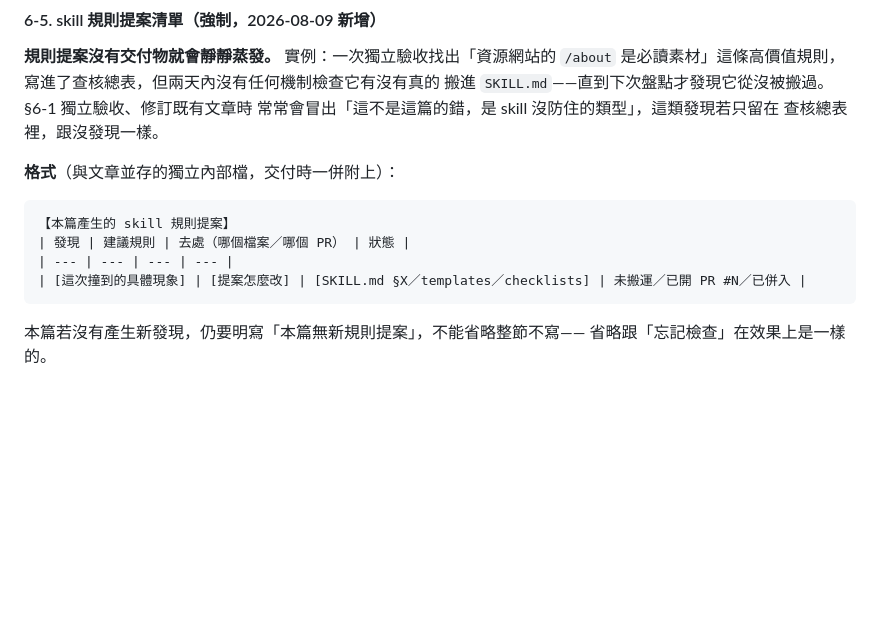
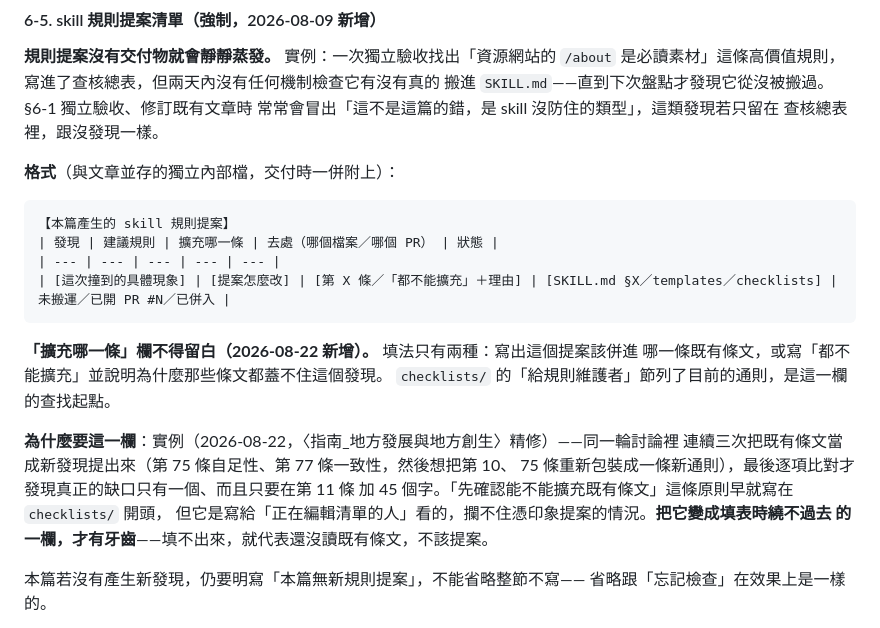
Before and after one commit to Legendream/AI-Writing-Skill, a Markdown page: civic-tech-writing-pipeline/SKILL.md, the part around the change. Rendered like a GitHub page; blank space fills up the shorter version.

````diff
--- a/civic-tech-writing-pipeline/SKILL.md
+++ b/civic-tech-writing-pipeline/SKILL.md
@@ -693,10 +693,21 @@ HackMD 編輯器的標題欄位。
 
 ```
 【本篇產生的 skill 規則提案】
-| 發現 | 建議規則 | 去處（哪個檔案／哪個 PR） | 狀態 |
-| --- | --- | --- | --- |
-| [這次撞到的具體現象] | [提案怎麼改] | [SKILL.md §X／templates／checklists] | 未搬運／已開 PR #N／已併入 |
+| 發現 | 建議規則 | 擴充哪一條 | 去處（哪個檔案／哪個 PR） | 狀態 |
+| --- | --- | --- | --- | --- |
+| [這次撞到的具體現象] | [提案怎麼改] | [第 X 條／「都不能擴充」＋理由] | [SKILL.md §X／templates／checklists] | 未搬運／已開 PR #N／已併入 |
 ```
+
+**「擴充哪一條」欄不得留白（2026-08-22 新增）。** 填法只有兩種：寫出這個提案該併進
+哪一條既有條文，或寫「都不能擴充」並說明為什麼那些條文都蓋不住這個發現。
+`checklists/` 的「給規則維護者」節列了目前的通則，是這一欄的查找起點。
+
+**為什麼要這一欄**：實例（2026-08-22，〈指南_地方發展與地方創生〉精修）——同一輪討論裡
+連續三次把既有條文當成新發現提出來（第 75 條自足性、第 77 條一致性，然後想把第 10、
+75 條重新包裝成一條新通則），最後逐項比對才發現真正的缺口只有一個、而且只要在第 11 條
+加 45 個字。「先確認能不能擴充既有條文」這條原則早就寫在 `checklists/` 開頭，
+但它是寫給「正在編輯清單的人」看的，攔不住憑印象提案的情況。**把它變成填表時繞不過去
+的一欄，才有牙齒**——填不出來，就代表還沒讀既有條文，不該提案。
 
 本篇若沒有產生新發現，仍要明寫「本篇無新規則提案」，不能省略整節不寫——
 省略跟「忘記檢查」在效果上是一樣的。
````
Also changed, not shown: docs/AI可讀性規範的依據.md (+12 -2 lines).
